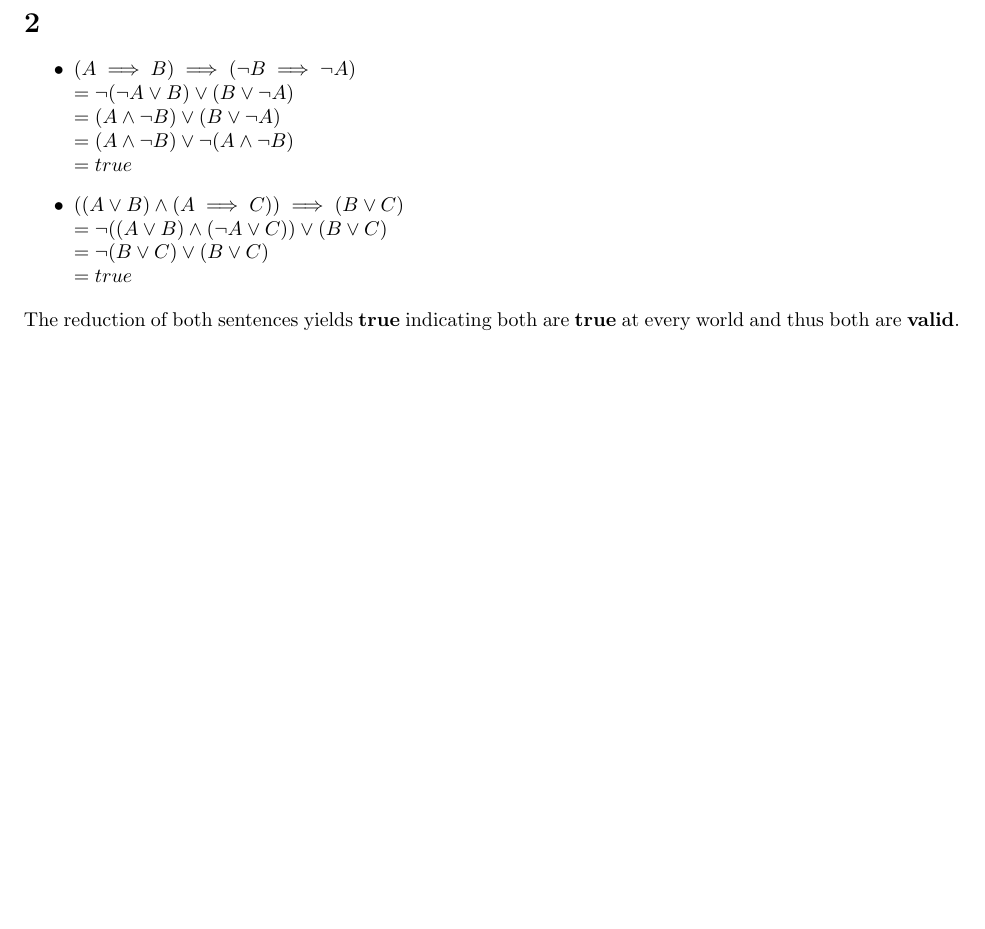
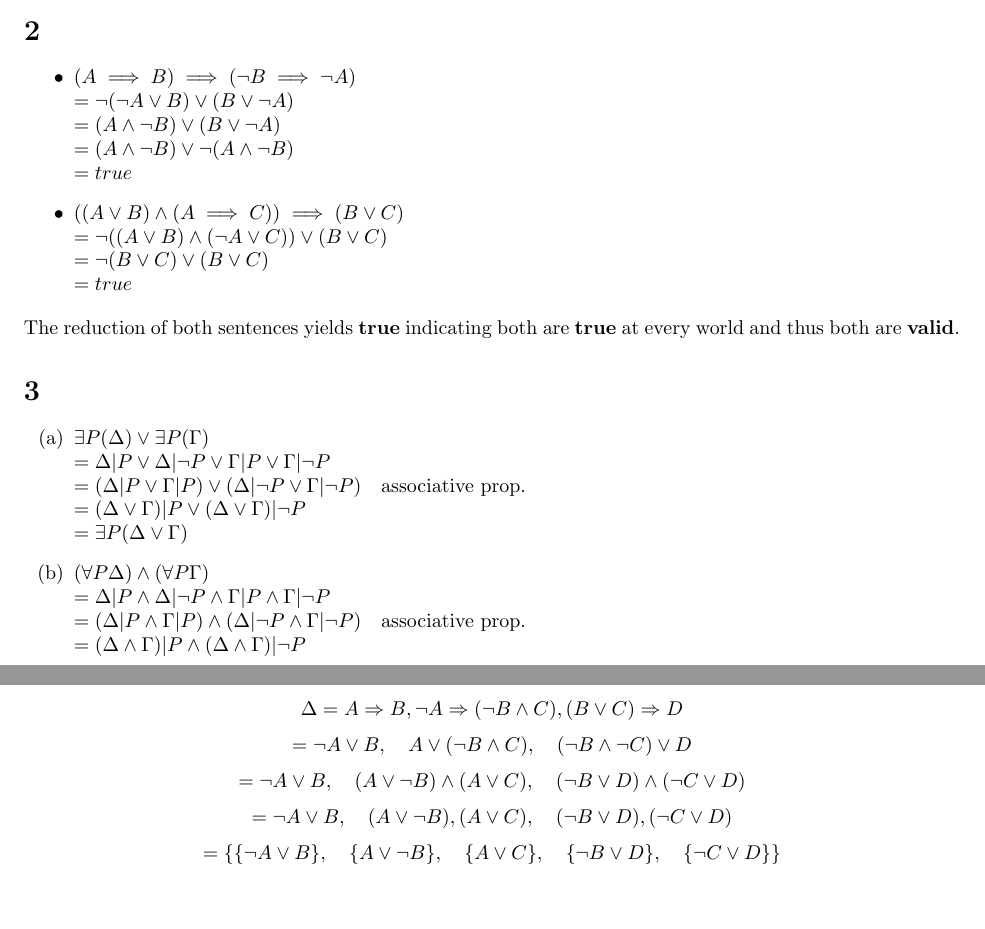
Before and after one commit to bobbyjudd/cs264-hw, a LaTeX problem sheet (hw1.tex): part of the page before the commit and two parts of pages 1 and 2 of 2 after it, the two joined at a grey line, cut so that both start at the same text, the shorter picture padded with empty space. Compiled offline with pdfLaTeX.

Commit message:
Finish 3 and 4

```diff
--- a/hw1.tex
+++ b/hw1.tex
@@ -69,4 +69,27 @@ The world where \textbf{A = true} and \textbf{B = false}, satisfies each sentenc
 \end{itemize}
 The reduction of both sentences yields \textbf{true} indicating both are \textbf{true} at every world and thus both are \textbf{valid}.
 
+% 3
+\section{}
+\renewcommand{\labelenumi}{(\alph{enumi})}
+ \begin{enumerate}
+   \item $\exists P (\Delta) \lor \exists P (\Gamma) \\
+   = \Delta | P \lor \Delta | \lnot P \lor \Gamma | P \lor \Gamma | \lnot P \\
+   = (\Delta | P \lor \Gamma | P) \lor (\Delta | \lnot P \lor \Gamma | \lnot P) \quad \textrm{associative prop.}\\
+   = (\Delta \lor \Gamma) | P \lor (\Delta \lor \Gamma) | \lnot P \\
+   = \exists P (\Delta \lor \Gamma) $
+   \item $ (\forall P \Delta) \land (\forall P \Gamma) \\
+   = \Delta | P \land \Delta | \lnot P \land \Gamma | P \land \Gamma | \lnot P \\
+   = (\Delta | P \land \Gamma | P) \land (\Delta | \lnot P \land \Gamma | \lnot P) \quad \textrm{associative prop.}\\
+   = (\Delta \land \Gamma) | P \land (\Delta \land \Gamma) | \lnot P$
+ \end{enumerate}
+
+ % 4
+ \section{}
+ \[\Delta = A \Rightarrow B, \lnot A \Rightarrow (\lnot B \land C), (B \lor C) \Rightarrow D\]
+ \[= \lnot A \lor B, \quad A \lor (\lnot B \land C), \quad (\lnot B \land \lnot C) \lor D\]
+ \[= \lnot A \lor B, \quad (A \lor \lnot B) \land (A \lor C), \quad (\lnot B \lor D) \land (\lnot C \lor D)\]
+ \[= \lnot A \lor B, \quad (A \lor \lnot B), (A \lor C), \quad (\lnot B \lor D), (\lnot C \lor D)\]
+ \[= \{\{\lnot A \lor B\}, \quad \{A \lor \lnot B\}, \quad \{A \lor C\}, \quad \{\lnot B \lor D\}, \quad \{\lnot C \lor D\}\}\]
+
 \end{document}
```
